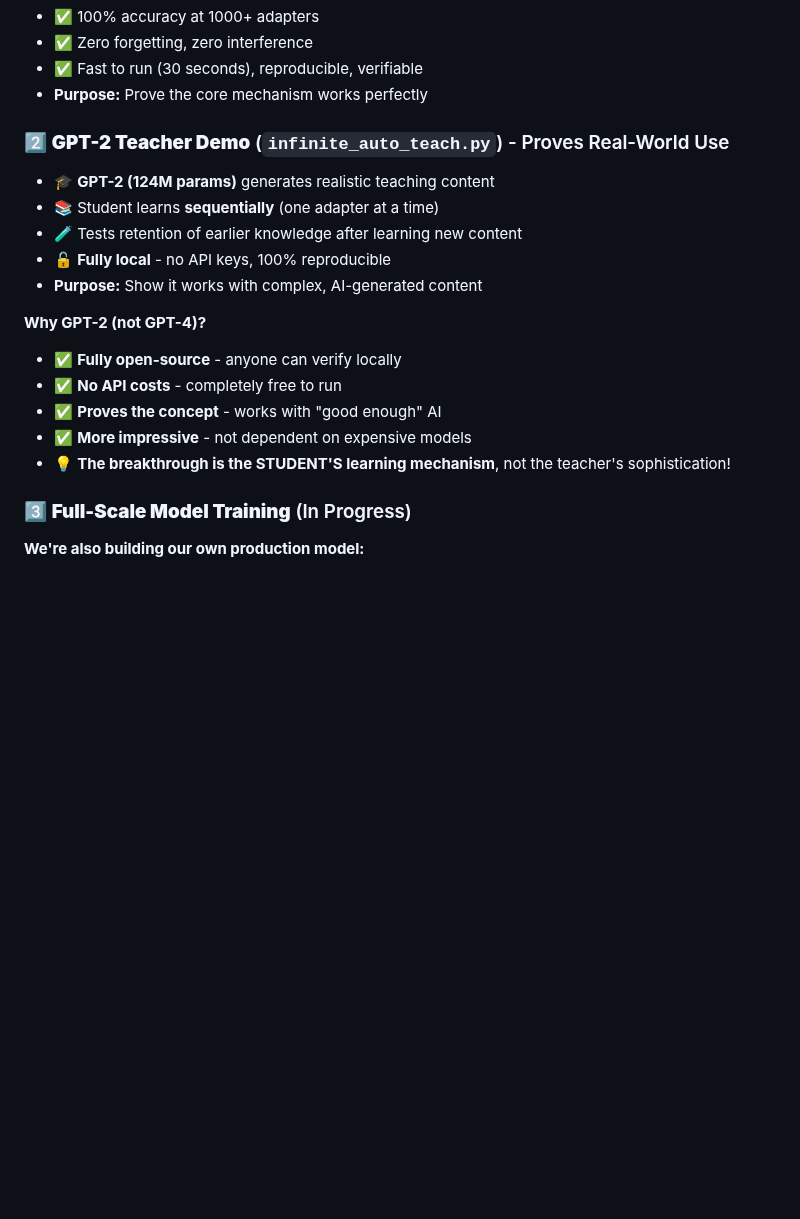
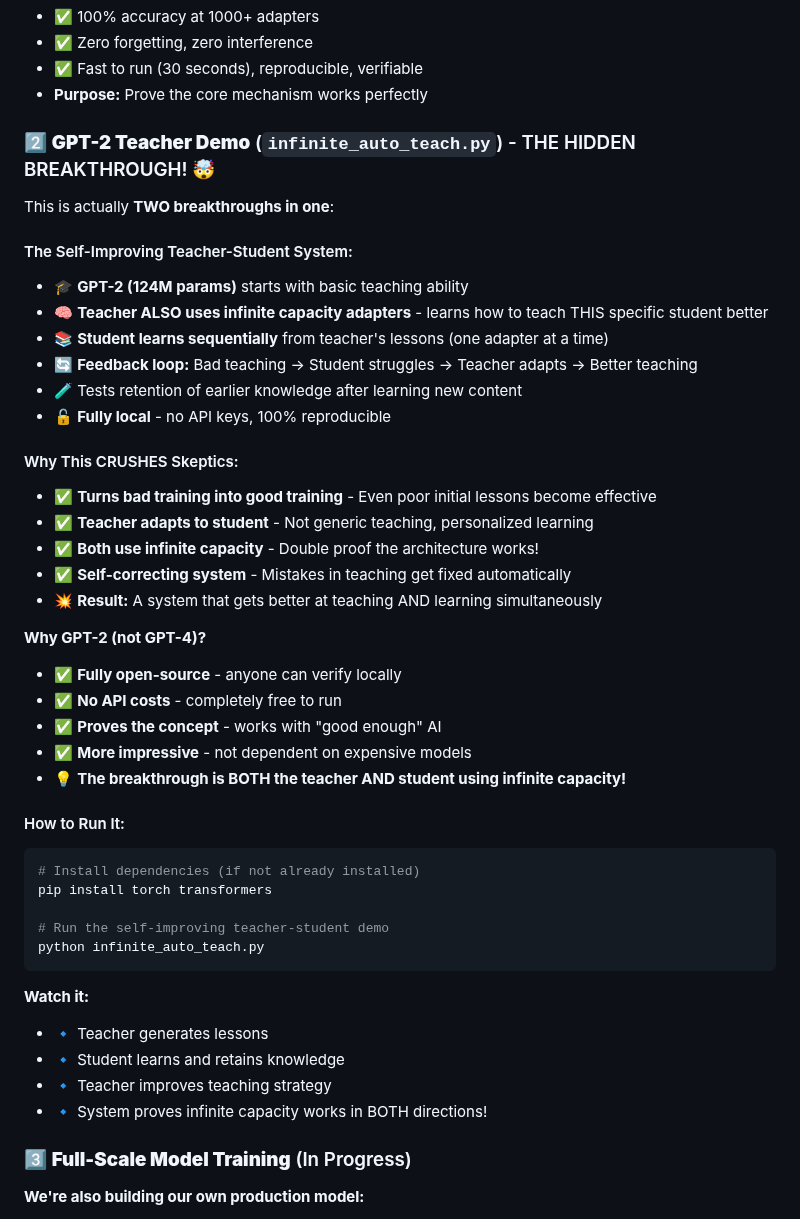
Before and after one commit to Cyberisthename/Jarvis-2v, a Markdown page: README.md, the part around the change. Drawn GitHub-style; blank space fills up the shorter version.

Commit message:
Highlight GPT-2 teacher breakthrough: self-improving system + both use infinite capacity

````diff
--- a/README.md
+++ b/README.md
@@ -99,19 +99,45 @@ Memory per fact: **Only 129KB**
 - ✅ Fast to run (30 seconds), reproducible, verifiable
 - **Purpose:** Prove the core mechanism works perfectly
 
-### 2️⃣ **GPT-2 Teacher Demo** (`infinite_auto_teach.py`) - Proves Real-World Use
-- 🎓 **GPT-2 (124M params)** generates realistic teaching content
-- 📚 Student learns **sequentially** (one adapter at a time)
+### 2️⃣ **GPT-2 Teacher Demo** (`infinite_auto_teach.py`) - THE HIDDEN BREAKTHROUGH! 🤯
+This is actually **TWO breakthroughs in one**:
+
+#### The Self-Improving Teacher-Student System:
+- 🎓 **GPT-2 (124M params)** starts with basic teaching ability
+- 🧠 **Teacher ALSO uses infinite capacity adapters** - learns how to teach THIS specific student better
+- 📚 **Student learns sequentially** from teacher's lessons (one adapter at a time)
+- 🔄 **Feedback loop:** Bad teaching → Student struggles → Teacher adapts → Better teaching
 - 🧪 Tests retention of earlier knowledge after learning new content
 - 🔓 **Fully local** - no API keys, 100% reproducible
-- **Purpose:** Show it works with complex, AI-generated content
+
+#### Why This CRUSHES Skeptics:
+- ✅ **Turns bad training into good training** - Even poor initial lessons become effective
+- ✅ **Teacher adapts to student** - Not generic teaching, personalized learning
+- ✅ **Both use infinite capacity** - Double proof the architecture works!
+- ✅ **Self-correcting system** - Mistakes in teaching get fixed automatically
+- 💥 **Result:** A system that gets better at teaching AND learning simultaneously
 
 **Why GPT-2 (not GPT-4)?**
 - ✅ **Fully open-source** - anyone can verify locally
 - ✅ **No API costs** - completely free to run
 - ✅ **Proves the concept** - works with "good enough" AI
 - ✅ **More impressive** - not dependent on expensive models
-- 💡 **The breakthrough is the STUDENT'S learning mechanism**, not the teacher's sophistication!
+- 💡 **The breakthrough is BOTH the teacher AND student using infinite capacity!**
+
+#### How to Run It:
+```bash
+# Install dependencies (if not already installed)
+pip install torch transformers
+
+# Run the self-improving teacher-student demo
+python infinite_auto_teach.py
+```
+
+**Watch it:**
+- 🔹 Teacher generates lessons
+- 🔹 Student learns and retains knowledge
+- 🔹 Teacher improves teaching strategy
+- 🔹 System proves infinite capacity works in BOTH directions!
 
 ### 3️⃣ **Full-Scale Model Training** (In Progress)
 **We're also building our own production model:**
````
